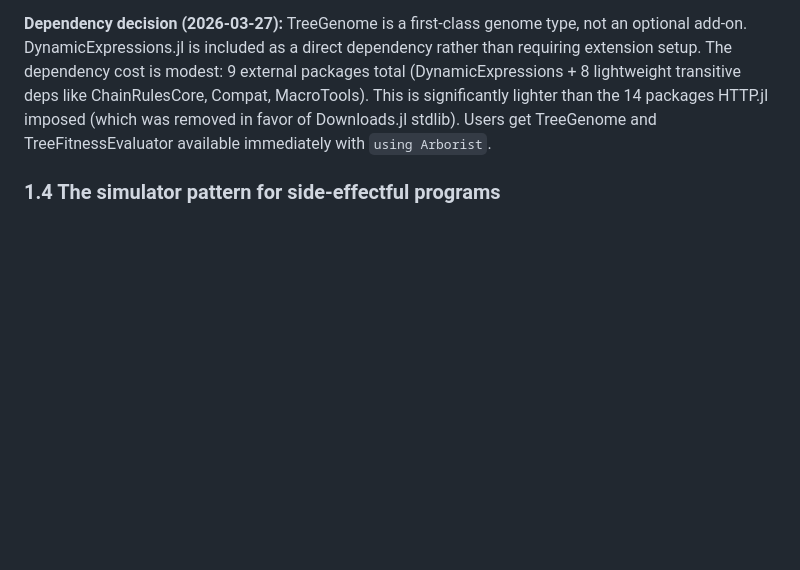
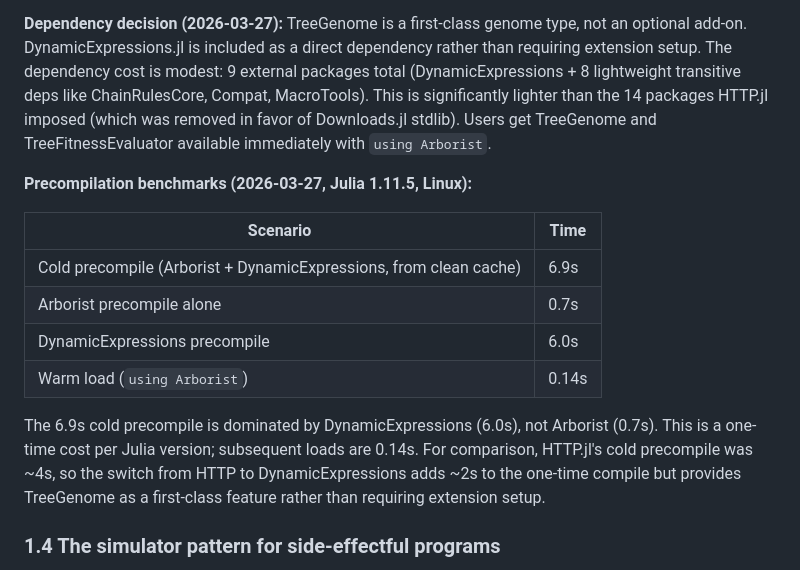
Before and after one commit to CodeReclaimers/Arborist.jl, a Markdown page: arborist_paper_observations.md, the part around the change. Drawn GitHub-style; blank space fills up the shorter version.

Commit message:
Add precompilation benchmarks to paper observations
Cold: 6.9s (DynExpr 6.0s + Arborist 0.7s), warm: 0.14s

Co-Authored-By: Claude Opus 4.6 (1M context) <noreply@anthropic.com>

```diff
--- a/arborist_paper_observations.md
+++ b/arborist_paper_observations.md
@@ -74,6 +74,22 @@ lightweight transitive deps like ChainRulesCore, Compat, MacroTools).
 This is significantly lighter than the 14 packages HTTP.jl imposed
 (which was removed in favor of Downloads.jl stdlib). Users get TreeGenome
 and TreeFitnessEvaluator available immediately with `using Arborist`.
+
+**Precompilation benchmarks (2026-03-27, Julia 1.11.5, Linux):**
+
+| Scenario | Time |
+|----------|------|
+| Cold precompile (Arborist + DynamicExpressions, from clean cache) | 6.9s |
+| Arborist precompile alone | 0.7s |
+| DynamicExpressions precompile | 6.0s |
+| Warm load (`using Arborist`) | 0.14s |
+
+The 6.9s cold precompile is dominated by DynamicExpressions (6.0s), not
+Arborist (0.7s). This is a one-time cost per Julia version; subsequent
+loads are 0.14s. For comparison, HTTP.jl's cold precompile was ~4s, so the
+switch from HTTP to DynamicExpressions adds ~2s to the one-time compile
+but provides TreeGenome as a first-class feature rather than requiring
+extension setup.
 
 ### 1.4 The simulator pattern for side-effectful programs
 
```
